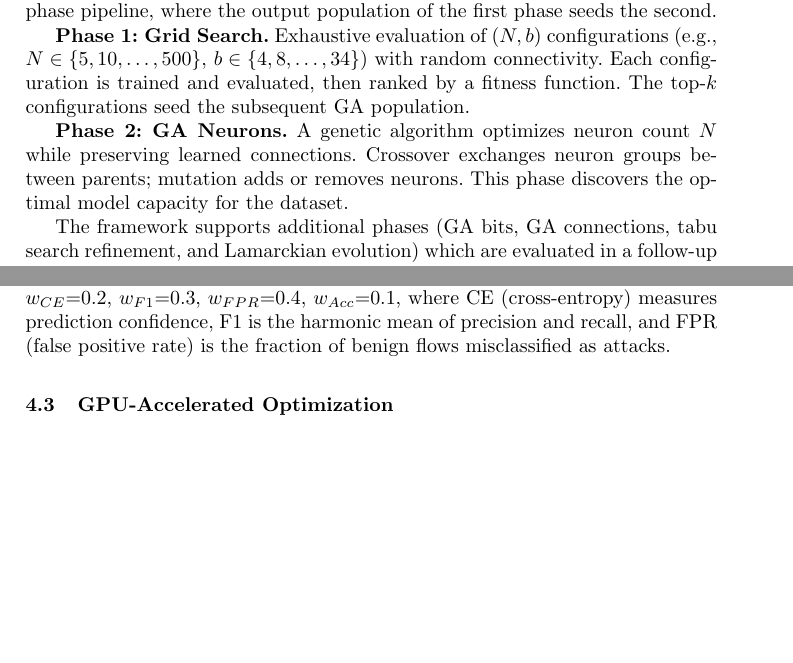
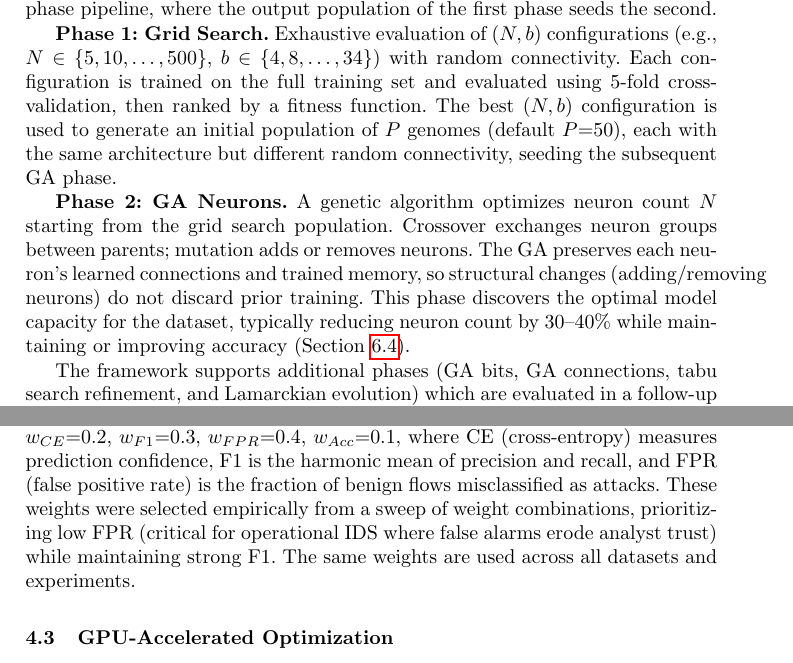
Before and after one commit to lacg/wnn, a LaTeX thesis (paper/main.tex): two parts of pages 6 and 7 of 17, joined at a grey line, cut so that both start at the same text, the shorter picture padded with empty space. Compiled offline with pdfLaTeX.

Commit message:
Expand grid search and fitness function descriptions
Grid Search: now explains that best (N,b) generates initial population
of P=50 genomes with different random connectivity for GA phase.

GA Neurons: clarifies that learned connections and trained memory are
preserved across structural mutations. References phase progression
results showing 30-40% neuron reduction.

Fitness: added empirical weight selection rationale (FPR prioritized
for operational IDS) and note that same weights used across all datasets.

Co-Authored-By: Claude Opus 4.6 (1M context) <noreply@anthropic.com>

```diff
--- a/paper/main.tex
+++ b/paper/main.tex
@@ -424,13 +424,20 @@ seeds the second.
 \textbf{Phase 1: Grid Search.} Exhaustive evaluation of $(N, b)$
 configurations (e.g., $N \in \{5, 10, \ldots, 500\}$,
 $b \in \{4, 8, \ldots, 34\}$) with random connectivity. Each configuration
-is trained and evaluated, then ranked by a fitness function. The top-$k$
-configurations seed the subsequent GA population.
+is trained on the full training set and evaluated using 5-fold
+cross-validation, then ranked by a fitness function.  The best $(N, b)$
+configuration is used to generate an initial population of $P$ genomes
+(default $P{=}50$), each with the same architecture but different random
+connectivity, seeding the subsequent GA phase.
 
 \textbf{Phase 2: GA Neurons.} A genetic algorithm optimizes neuron count
-$N$ while preserving learned connections. Crossover exchanges neuron groups
-between parents; mutation adds or removes neurons. This phase discovers the
-optimal model capacity for the dataset.
+$N$ starting from the grid search population. Crossover exchanges neuron
+groups between parents; mutation adds or removes neurons.  The GA
+preserves each neuron's learned connections and trained memory, so
+structural changes (adding/removing neurons) do not discard prior
+training.  This phase discovers the optimal model capacity for the
+dataset, typically reducing neuron count by 30--40\% while maintaining
+or improving accuracy (Section~\ref{sec:phase-progression}).
 
 The framework supports additional phases (GA bits, GA connections, tabu
 search refinement, and Lamarckian evolution) which are evaluated in
@@ -449,7 +456,11 @@ where $r_m(g)$ is genome $g$'s rank for metric $m$ (lower rank = better).
 We use $w_{CE}{=}0.2$, $w_{F1}{=}0.3$, $w_{FPR}{=}0.4$, $w_{Acc}{=}0.1$,
 where CE (cross-entropy) measures prediction confidence, F1 is the
 harmonic mean of precision and recall, and FPR (false positive rate)
-is the fraction of benign flows misclassified as attacks.
+is the fraction of benign flows misclassified as attacks.  These
+weights were selected empirically from a sweep of weight combinations,
+prioritizing low FPR (critical for operational IDS where false alarms
+erode analyst trust) while maintaining strong F1.  The same weights
+are used across all datasets and experiments.
 
 \subsection{GPU-Accelerated Optimization}
 
```
Also changed, not shown: paper/main.pdf, 1 other file.
